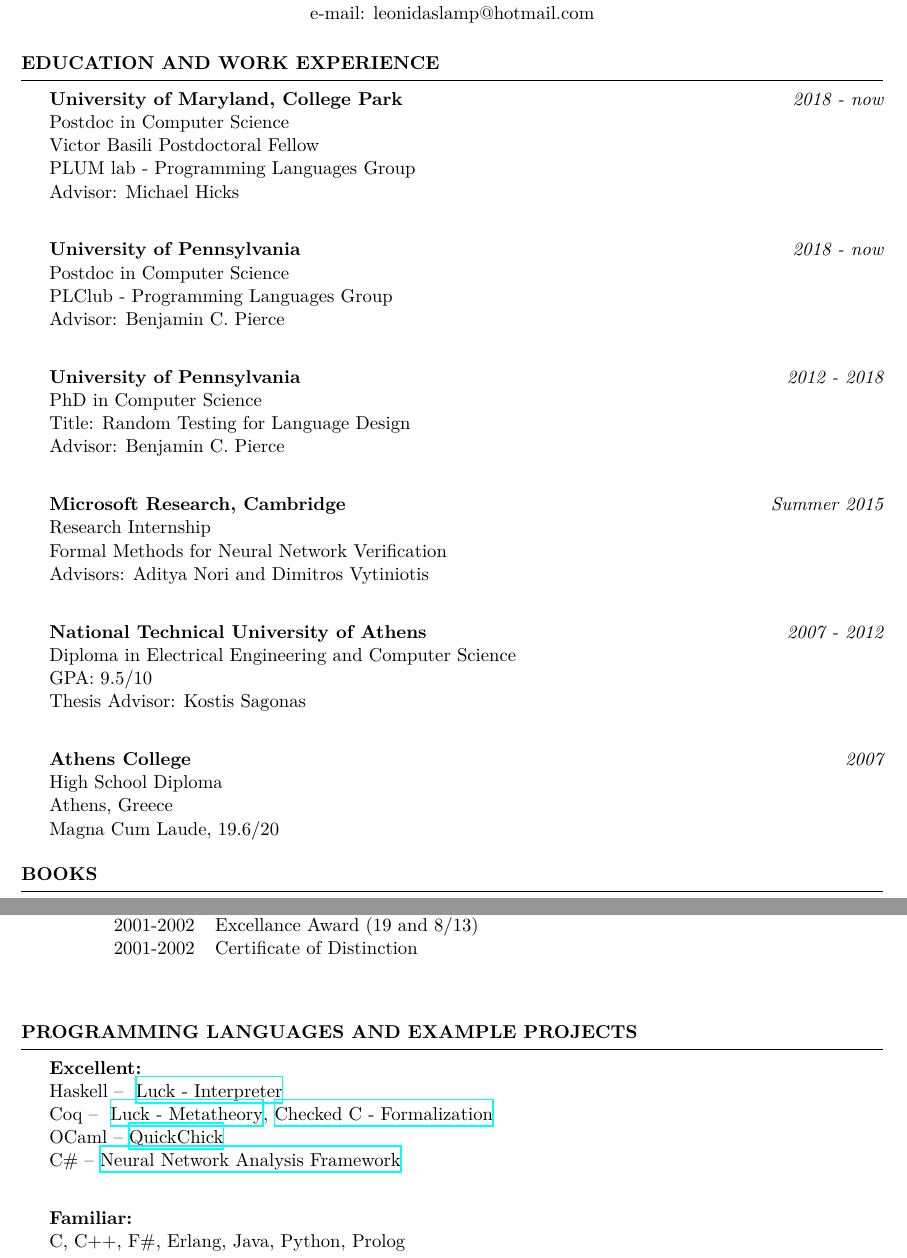
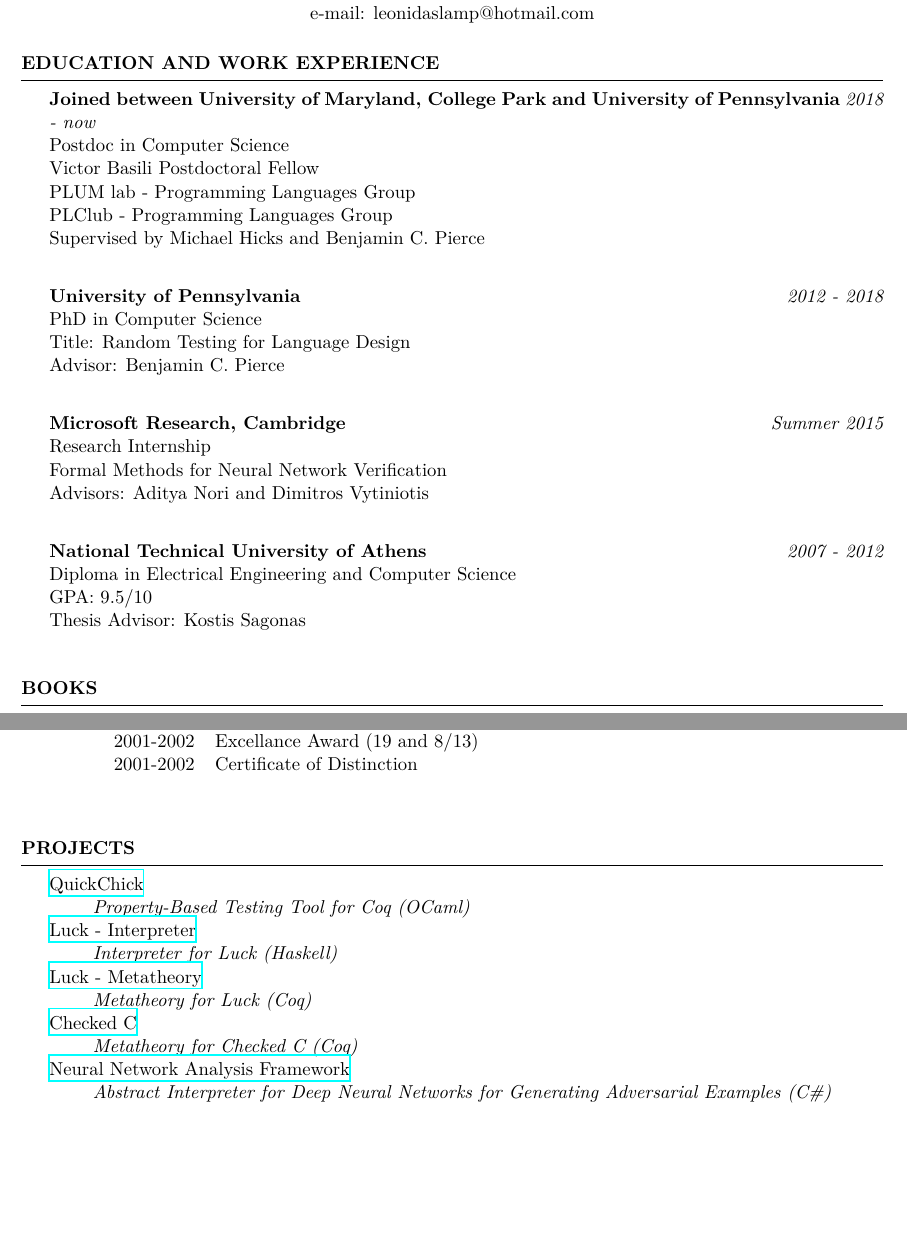
Before and after one commit to lemonidas/CV, a LaTeX CV (cv.tex): two parts of pages 1 and 3 of 4 before the commit and two parts of pages 1 and 3 of 3 after it, joined at a grey line, cut so that both start at the same text, the shorter picture padded with empty space. Compiled offline with XeLaTeX.

Commit message:
CV update

```diff
--- a/cv.tex
+++ b/cv.tex
@@ -49,17 +49,17 @@
 \begin{rSection}{Education and Work Experience}
 
 \edu{Postdoc in Computer Science}{2018 - now}
-    {University of Maryland, College Park}{
+    {Joined between University of Maryland, College Park and University of Pennsylvania}{
       Victor Basili Postdoctoral Fellow\\
       PLUM lab - Programming Languages Group\\
-      Advisor: Michael Hicks
+      PLClub - Programming Languages Group\\
+      Supervised by Michael Hicks and Benjamin C. Pierce
     }
-
-\edu{Postdoc in Computer Science}{2018 - now}
-    {University of Pennsylvania}{
-      PLClub - Programming Languages Group\\
-      Advisor: Benjamin C. Pierce
-    }
+%
+%\edu{Postdoc in Computer Science}{2018 - now}
+%    {University of Pennsylvania}{
+%      Advisor: Benjamin C. Pierce
+%    }
 
 \edu{PhD in Computer Science}{2012 - 2018}
     {University of Pennsylvania}{
@@ -81,11 +81,11 @@
       Thesis Advisor: Kostis Sagonas
      }
 
-\edu{High School Diploma}{2007}
-    {Athens College}
-    {Athens, Greece}
-    {Magna Cum Laude, 19.6/20}
-
+%\edu{High School Diploma}{2007}
+%    {Athens College}
+%    {Athens, Greece}
+%    {Magna Cum Laude, 19.6/20}
+%
 \end{rSection}
 
 %----------------------------------------------------------------------------------------
@@ -296,16 +294,18 @@
 
 %--- LANGUAGES AND SKILLS
 
-\begin{rSection}{Programming Languages and Example Projects}
+\begin{rSection}{Projects}
 
-  {\bf Excellent:}\\
-  Haskell -- \href {https://github.com/QuickChick/Luck/tree/master/luck}{ Luck - Interpreter}\\
-  Coq -- \href{https://github.com/QuickChick/Luck/tree/master/coq}{ Luck - Metatheory}, \href{https://github.com/plum-umd/checkedc/tree/master/coq}{Checked C - Formalization}\\
-  OCaml -- \href{https://github.com/QuickChick/QuickChick}{QuickChick}\\
-  C\# -- \href{https://github.com/microsoft/NeuralNetworkAnalysis}{Neural Network Analysis Framework}\\
-
-  {\bf Familiar:}\\
-  C, C++, F\#, Erlang, Java, Python, Prolog
+  \href{https://github.com/QuickChick/QuickChick}{QuickChick}\\
+  \hspace*{2em} \emph{Property-Based Testing Tool for Coq (OCaml)}\\
+  \href {https://github.com/QuickChick/Luck/tree/master/luck}{Luck - Interpreter}\\
+  \hspace*{2em} \emph{Interpreter for Luck (Haskell)}\\
+  \href{https://github.com/QuickChick/Luck/tree/master/coq}{Luck - Metatheory}\\
+  \hspace*{2em} \emph{Metatheory for Luck (Coq)}\\
+  \href{https://github.com/plum-umd/checkedc/tree/master/coq}{Checked C}\\
+  \hspace*{2em} \emph{Metatheory for Checked C (Coq)}\\
+  \href{https://github.com/microsoft/NeuralNetworkAnalysis}{Neural Network Analysis Framework}\\
+  \hspace*{2em} \emph{Abstract Interpreter for Deep Neural Networks for Generating Adversarial Examples (C\#)}
 
 \end{rSection}
 
```
Also changed, not shown: cv.tex (10 more changed lines).
